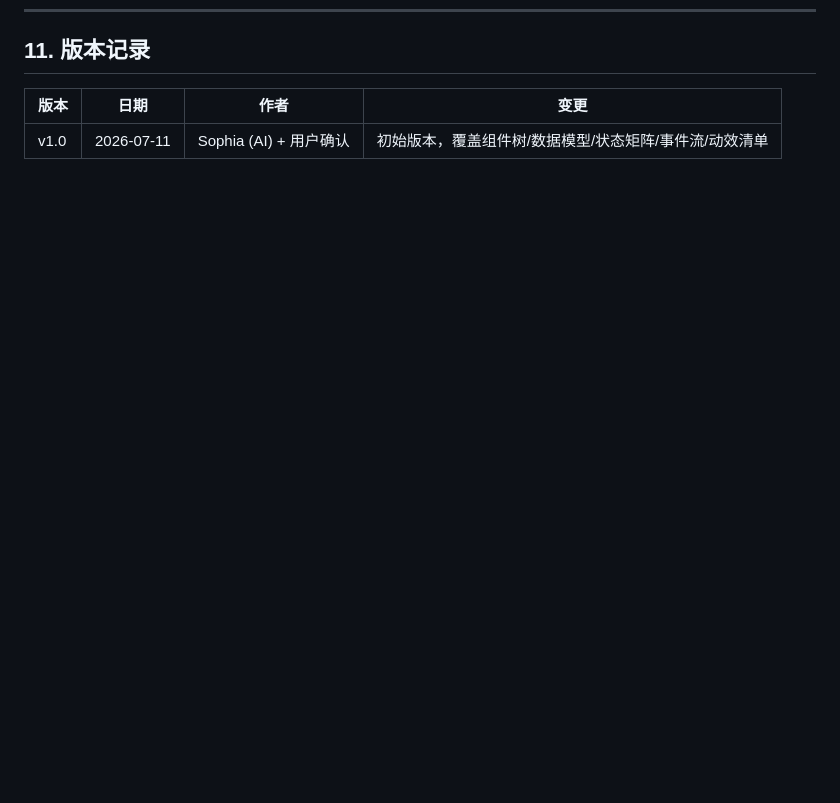
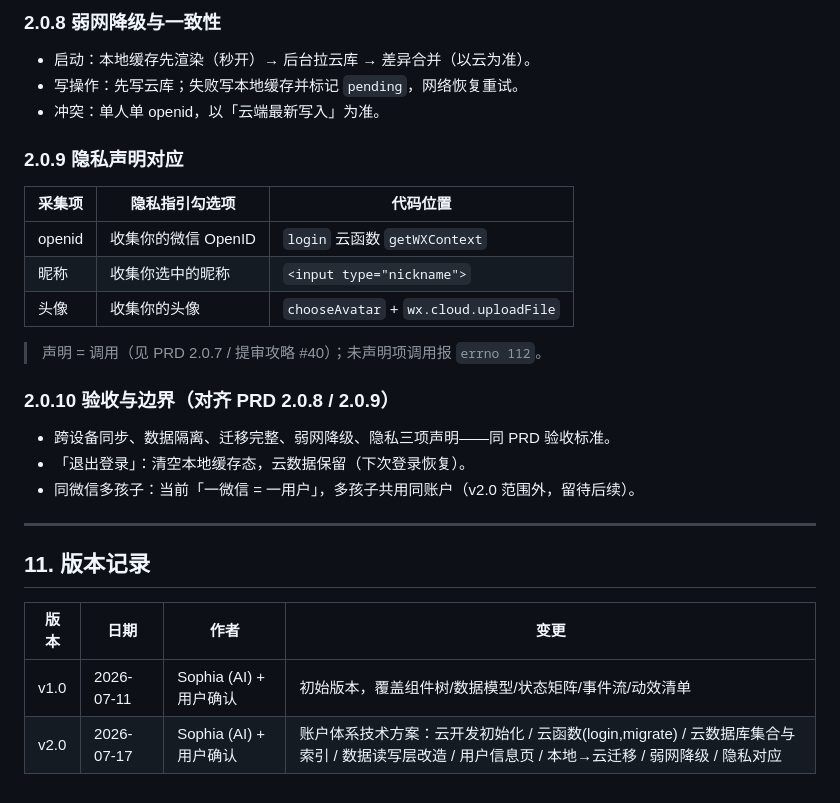
Before and after one commit to lihongxu6/growth-sapling, a Markdown page: tech-spec-成长小树苗.md, the part around one of its changes. Drawn GitHub-style; blank space fills up the shorter version.

Commit message:
docs: tech-spec 新增 v2.0 账户体系技术方案（云开发/云函数/迁移）

```diff
--- a/tech-spec-成长小树苗.md
+++ b/tech-spec-成长小树苗.md
@@ -499,5 +548,27 @@ page {
+### 2.0.8 弱网降级与一致性
+- 启动：本地缓存先渲染（秒开）→ 后台拉云库 → 差异合并（以云为准）。
+- 写操作：先写云库；失败写本地缓存并标记 `pending`，网络恢复重试。
+- 冲突：单人单 openid，以「云端最新写入」为准。
+
+### 2.0.9 隐私声明对应
+| 采集项 | 隐私指引勾选项 | 代码位置 |
+|--------|--------------|---------|
+| openid | 收集你的微信 OpenID | `login` 云函数 `getWXContext` |
+| 昵称 | 收集你选中的昵称 | `<input type="nickname">` |
+| 头像 | 收集你的头像 | `chooseAvatar` + `wx.cloud.uploadFile` |
+
+> 声明 = 调用（见 PRD 2.0.7 / 提审攻略 #40）；未声明项调用报 `errno 112`。
+
+### 2.0.10 验收与边界（对齐 PRD 2.0.8 / 2.0.9）
+- 跨设备同步、数据隔离、迁移完整、弱网降级、隐私三项声明——同 PRD 验收标准。
+- 「退出登录」：清空本地缓存态，云数据保留（下次登录恢复）。
+- 同微信多孩子：当前「一微信 = 一用户」，多孩子共用同账户（v2.0 范围外，留待后续）。
+
+---
+
 ## 11. 版本记录
 
 | 版本 | 日期 | 作者 | 变更 |
 |------|------|------|------|
 | v1.0 | 2026-07-11 | Sophia (AI) + 用户确认 | 初始版本，覆盖组件树/数据模型/状态矩阵/事件流/动效清单 |
+| v2.0 | 2026-07-17 | Sophia (AI) + 用户确认 | 账户体系技术方案：云开发初始化 / 云函数(login,migrate) / 云数据库集合与索引 / 数据读写层改造 / 用户信息页 / 本地→云迁移 / 弱网降级 / 隐私对应 |
```
Also changed, not shown: other parts of tech-spec-成长小树苗.md (+49 -0 lines).
